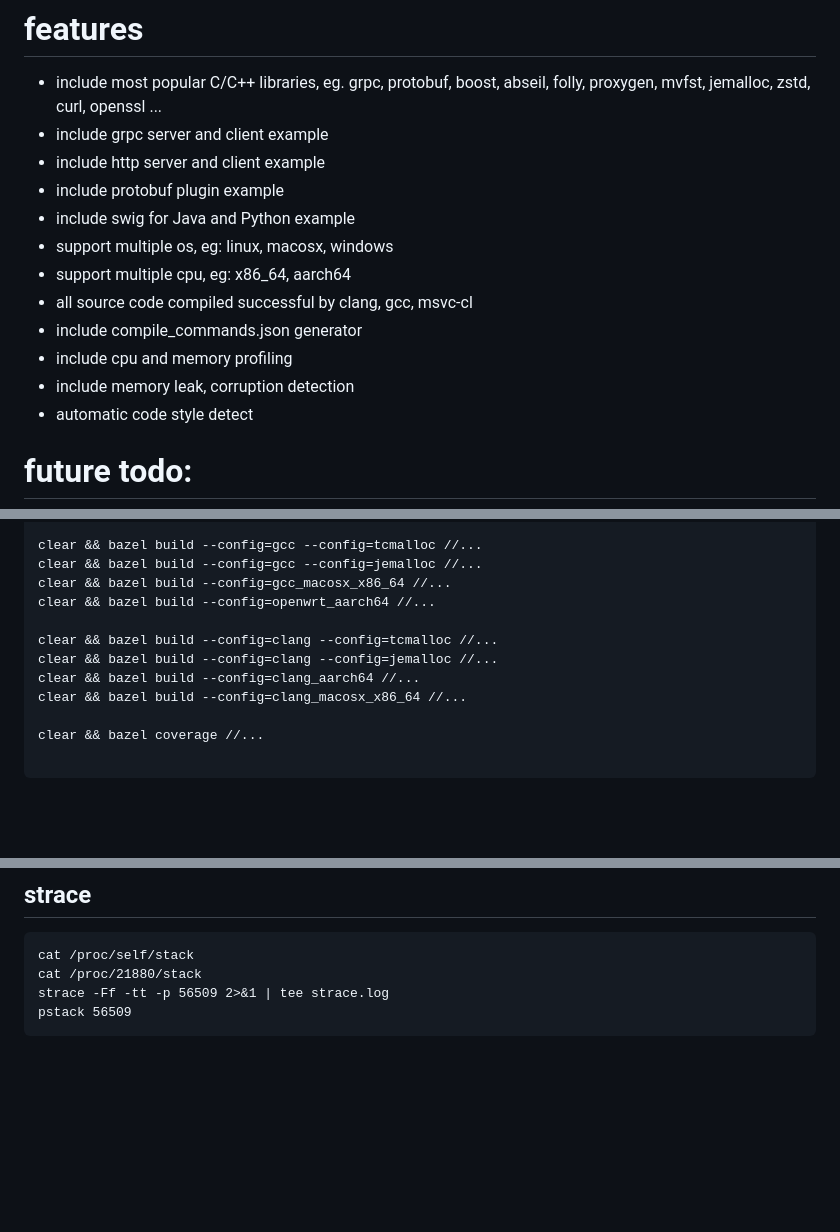
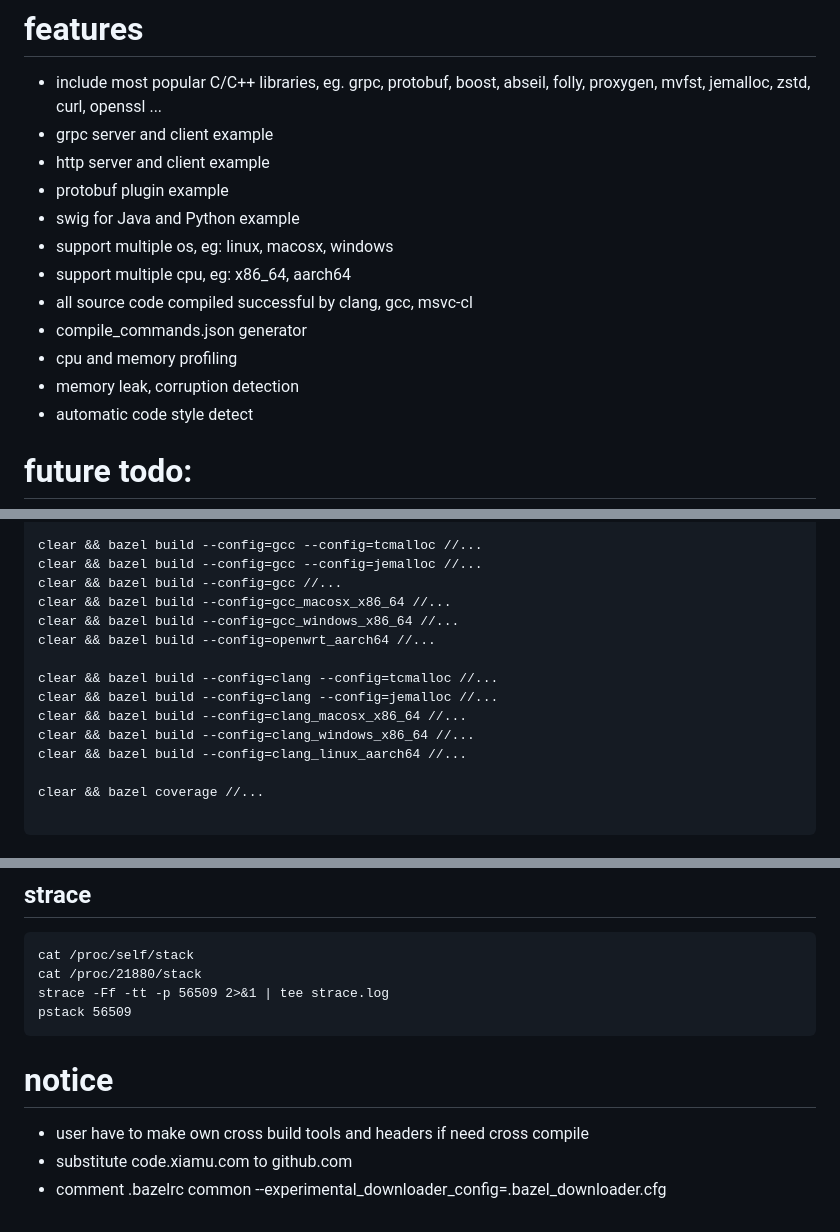
Before and after one commit to xiedeacc/bazel_template, a Markdown page: README.md, 3 parts joined by grey strips. GitHub-like rendering; blank space fills up the shorter version.

Commit message:
add notice to readme

````diff
--- a/README.md
+++ b/README.md
@@ -1,15 +1,15 @@
 # features
 * include most popular C/C++ libraries, eg. grpc, protobuf, boost, abseil, folly, proxygen, mvfst, jemalloc, zstd, curl, openssl ...
-* include grpc server and client example
-* include http server and client example
-* include protobuf plugin example
-* include swig for Java and Python example
+* grpc server and client example
+* http server and client example
+* protobuf plugin example
+* swig for Java and Python example
 * support multiple os, eg: linux, macosx, windows
 * support multiple cpu, eg: x86_64, aarch64
 * all source code compiled successful by clang, gcc, msvc-cl
-* include compile_commands.json generator
-* include cpu and memory profiling
-* include memory leak, corruption detection
+* compile_commands.json generator
+* cpu and memory profiling
+* memory leak, corruption detection
 * automatic code style detect
 
 # future todo:
@@ -41,13 +41,16 @@ clear && bazel test --config=clang --config=sanitize //...
 
 clear && bazel build --config=gcc --config=tcmalloc //...
 clear && bazel build --config=gcc --config=jemalloc //...
+clear && bazel build --config=gcc //...
 clear && bazel build --config=gcc_macosx_x86_64 //...
+clear && bazel build --config=gcc_windows_x86_64 //...
 clear && bazel build --config=openwrt_aarch64 //...
 
 clear && bazel build --config=clang --config=tcmalloc //...
 clear && bazel build --config=clang --config=jemalloc //...
-clear && bazel build --config=clang_aarch64 //...
 clear && bazel build --config=clang_macosx_x86_64 //...
+clear && bazel build --config=clang_windows_x86_64 //...
+clear && bazel build --config=clang_linux_aarch64 //...
 
 clear && bazel coverage //...
 
@@ -119,3 +122,8 @@ cat /proc/21880/stack
 strace -Ff -tt -p 56509 2>&1 | tee strace.log
 pstack 56509
 ```
+
+# notice
+* user have to make own cross build tools and headers if need cross compile
+* substitute code.xiamu.com to github.com
+* comment .bazelrc common --experimental_downloader_config=.bazel_downloader.cfg
````
